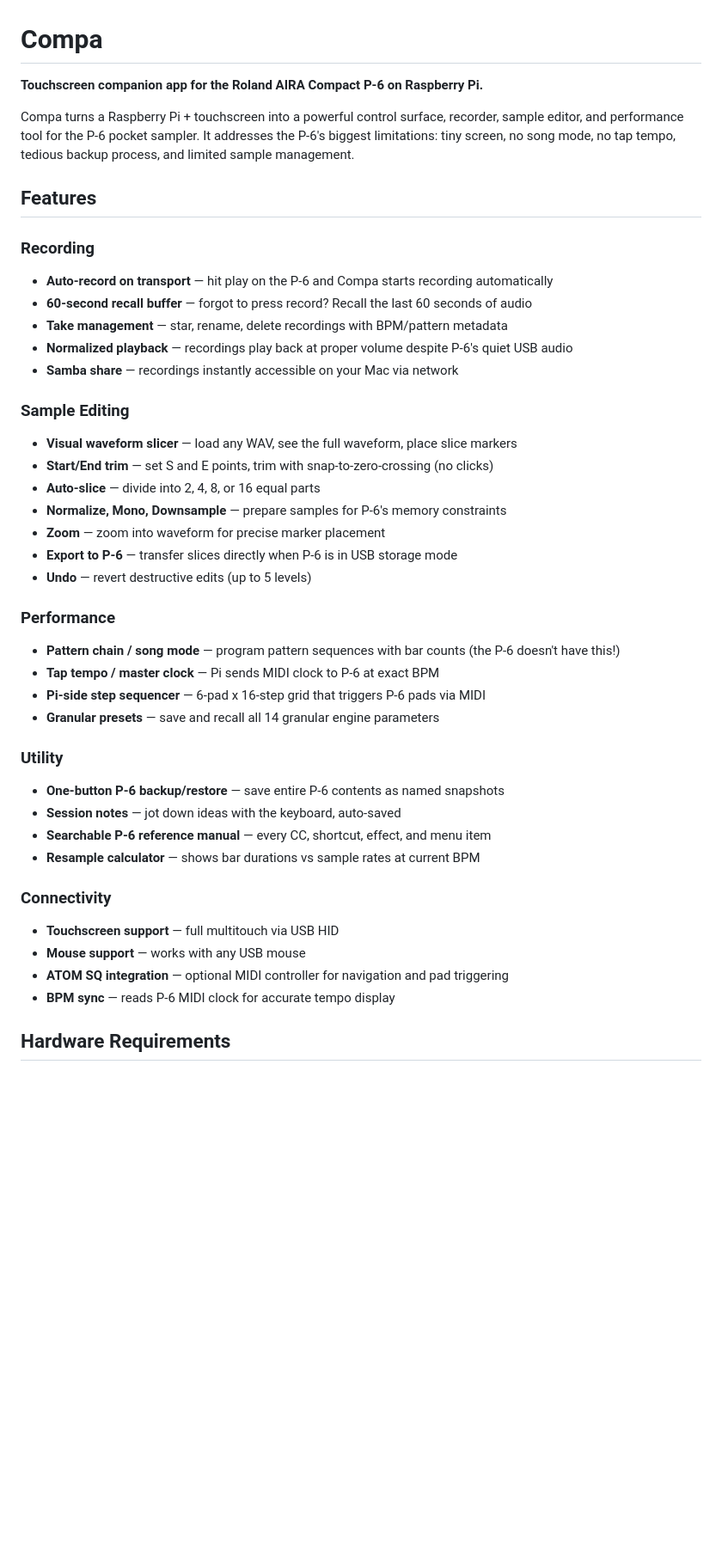
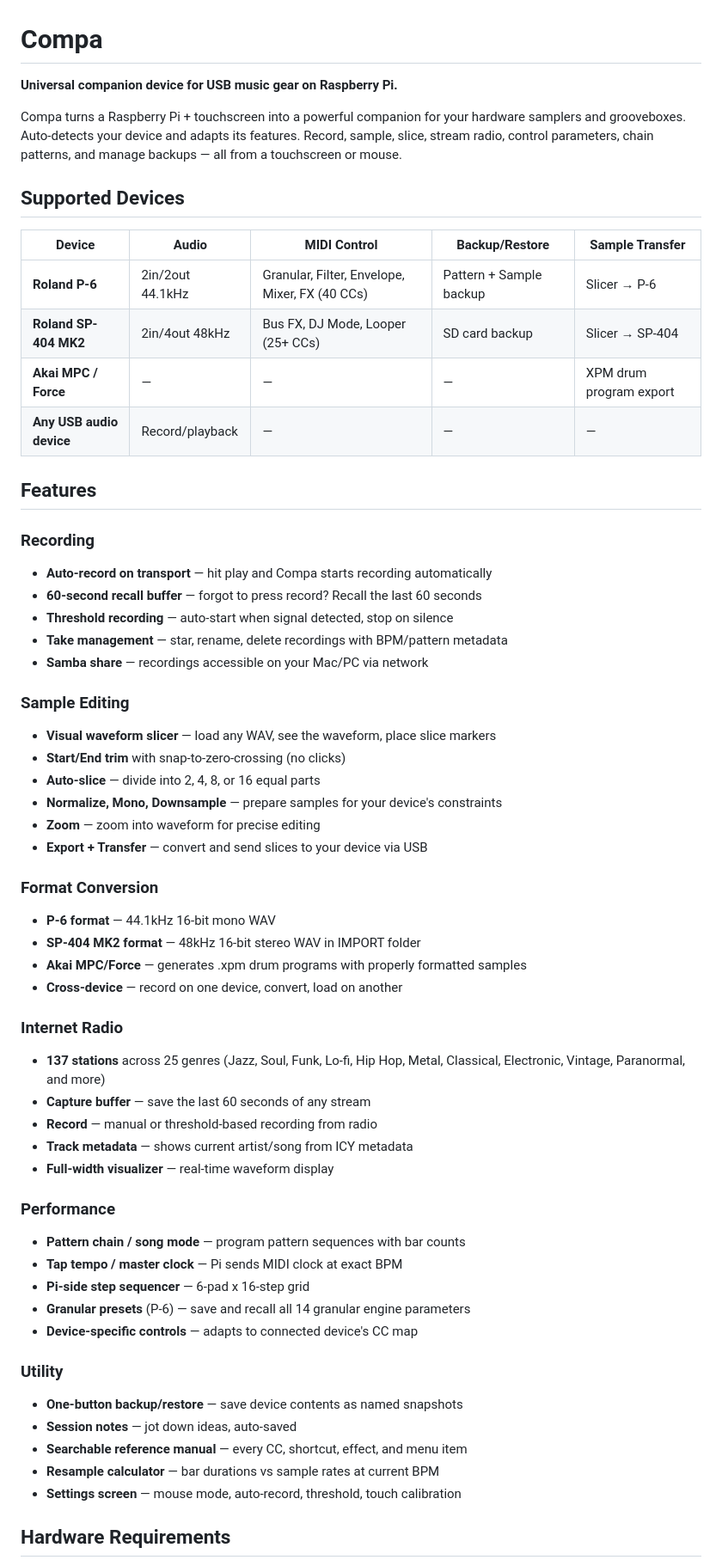
Before and after one commit to macdigi/compa, a Markdown page: README.md, the part around one of its changes. Shown at 86% size. Drawn GitHub-style; blank space fills up the shorter version.

```diff
--- a/README.md
+++ b/README.md
@@ -1,44 +1,61 @@
 # Compa
 
-**Touchscreen companion app for the Roland AIRA Compact P-6 on Raspberry Pi.**
+**Universal companion device for USB music gear on Raspberry Pi.**
 
-Compa turns a Raspberry Pi + touchscreen into a powerful control surface, recorder, sample editor, and performance tool for the P-6 pocket sampler. It addresses the P-6's biggest limitations: tiny screen, no song mode, no tap tempo, tedious backup process, and limited sample management.
+Compa turns a Raspberry Pi + touchscreen into a powerful companion for your hardware samplers and grooveboxes. Auto-detects your device and adapts its features. Record, sample, slice, stream radio, control parameters, chain patterns, and manage backups — all from a touchscreen or mouse.
+
+## Supported Devices
+
+| Device | Audio | MIDI Control | Backup/Restore | Sample Transfer |
+|--------|-------|-------------|----------------|-----------------|
+| **Roland P-6** | 2in/2out 44.1kHz | Granular, Filter, Envelope, Mixer, FX (40 CCs) | Pattern + Sample backup | Slicer → P-6 |
+| **Roland SP-404 MK2** | 2in/4out 48kHz | Bus FX, DJ Mode, Looper (25+ CCs) | SD card backup | Slicer → SP-404 |
+| **Akai MPC / Force** | — | — | — | XPM drum program export |
+| **Any USB audio device** | Record/playback | — | — | — |
 
 ## Features
 
 ### Recording
-- **Auto-record on transport** — hit play on the P-6 and Compa starts recording automatically
-- **60-second recall buffer** — forgot to press record? Recall the last 60 seconds of audio
+- **Auto-record on transport** — hit play and Compa starts recording automatically
+- **60-second recall buffer** — forgot to press record? Recall the last 60 seconds
+- **Threshold recording** — auto-start when signal detected, stop on silence
 - **Take management** — star, rename, delete recordings with BPM/pattern metadata
-- **Normalized playback** — recordings play back at proper volume despite P-6's quiet USB audio
-- **Samba share** — recordings instantly accessible on your Mac via network
+- **Samba share** — recordings accessible on your Mac/PC via network
 
 ### Sample Editing
-- **Visual waveform slicer** — load any WAV, see the full waveform, place slice markers
-- **Start/End trim** — set S and E points, trim with snap-to-zero-crossing (no clicks)
+- **Visual waveform slicer** — load any WAV, see the waveform, place slice markers
+- **Start/End trim** with snap-to-zero-crossing (no clicks)
 - **Auto-slice** — divide into 2, 4, 8, or 16 equal parts
-- **Normalize, Mono, Downsample** — prepare samples for P-6's memory constraints
-- **Zoom** — zoom into waveform for precise marker placement
-- **Export to P-6** — transfer slices directly when P-6 is in USB storage mode
-- **Undo** — revert destructive edits (up to 5 levels)
+- **Normalize, Mono, Downsample** — prepare samples for your device's constraints
+- **Zoom** — zoom into waveform for precise editing
+- **Export + Transfer** — convert and send slices to your device via USB
+
+### Format Conversion
+- **P-6 format** — 44.1kHz 16-bit mono WAV
+- **SP-404 MK2 format** — 48kHz 16-bit stereo WAV in IMPORT folder
+- **Akai MPC/Force** — generates .xpm drum programs with properly formatted samples
+- **Cross-device** — record on one device, convert, load on another
+
+### Internet Radio
+- **137 stations** across 25 genres (Jazz, Soul, Funk, Lo-fi, Hip Hop, Metal, Classical, Electronic, Vintage, Paranormal, and more)
+- **Capture buffer** — save the last 60 seconds of any stream
+- **Record** — manual or threshold-based recording from radio
+- **Track metadata** — shows current artist/song from ICY metadata
+- **Full-width visualizer** — real-time waveform display
 
 ### Performance
-- **Pattern chain / song mode** — program pattern sequences with bar counts (the P-6 doesn't have this!)
-- **Tap tempo / master clock** — Pi sends MIDI clock to P-6 at exact BPM
-- **Pi-side step sequencer** — 6-pad x 16-step grid that triggers P-6 pads via MIDI
-- **Granular presets** — save and recall all 14 granular engine parameters
+- **Pattern chain / song mode** — program pattern sequences with bar counts
+- **Tap tempo / master clock** — Pi sends MIDI clock at exact BPM
+- **Pi-side step sequencer** — 6-pad x 16-step grid
+- **Granular presets** (P-6) — save and recall all 14 granular engine parameters
+- **Device-specific controls** — adapts to connected device's CC map
 
 ### Utility
-- **One-button P-6 backup/restore** — save entire P-6 contents as named snapshots
-- **Session notes** — jot down ideas with the keyboard, auto-saved
-- **Searchable P-6 reference manual** — every CC, shortcut, effect, and menu item
-- **Resample calculator** — shows bar durations vs sample rates at current BPM
-
-### Connectivity
-- **Touchscreen support** — full multitouch via USB HID
-- **Mouse support** — works with any USB mouse
-- **ATOM SQ integration** — optional MIDI controller for navigation and pad triggering
-- **BPM sync** — reads P-6 MIDI clock for accurate tempo display
+- **One-button backup/restore** — save device contents as named snapshots
+- **Session notes** — jot down ideas, auto-saved
+- **Searchable reference manual** — every CC, shortcut, effect, and menu item
+- **Resample calculator** — bar durations vs sample rates at current BPM
+- **Settings screen** — mouse mode, auto-record, threshold, touch calibration
 
 ## Hardware Requirements
 
```
Also changed, not shown: other parts of README.md (+44 -57 lines).
